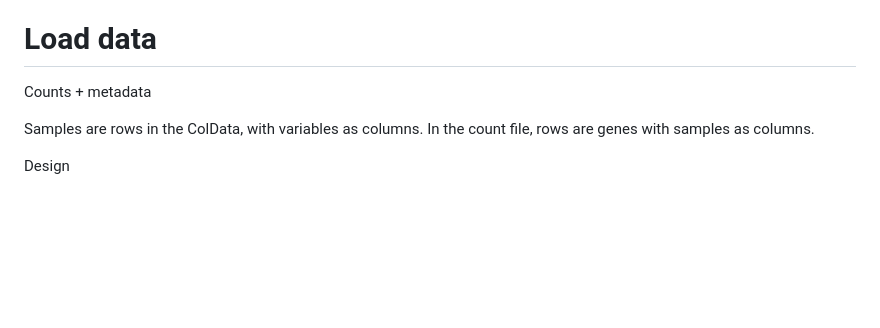
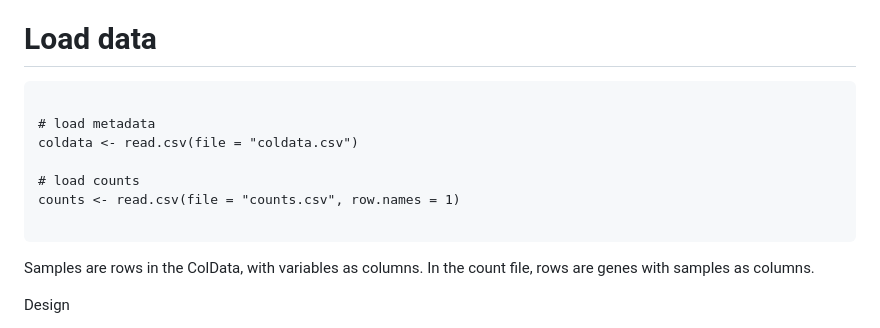
Before and after one commit to julienroyulaval/DESeq2-MultiBatch, a Markdown page: README.md, the part around the change. Rendered like a GitHub page; blank space fills up the shorter version.

````diff
--- a/README.md
+++ b/README.md
@@ -31,7 +31,15 @@ The treatments were applied following Day 0 measurements but before Day 1 measur
 
 # Load data
 
-Counts + metadata
+```{r}
+
+# load metadata
+coldata <- read.csv(file = "coldata.csv")
+
+# load counts
+counts <- read.csv(file = "counts.csv", row.names = 1)
+
+```
 
 Samples are rows in the ColData, with variables as columns. In the count file, rows are genes with samples as columns.
 
````
